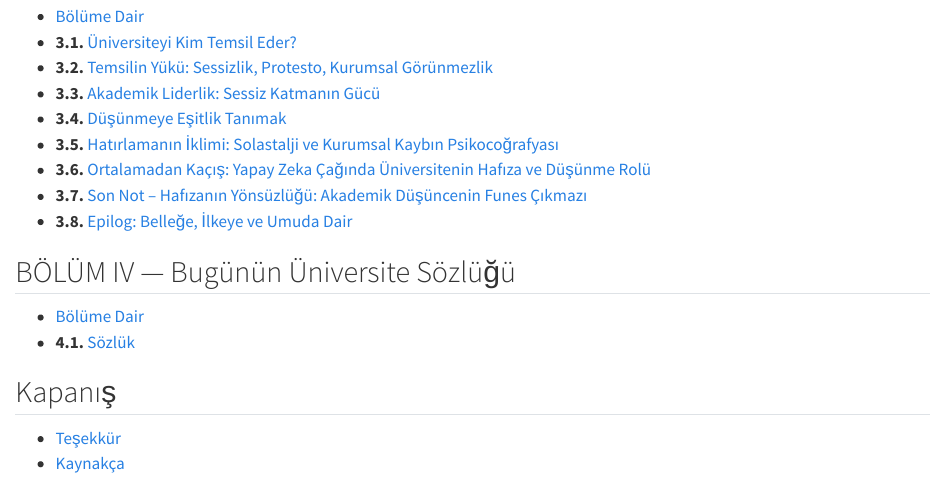
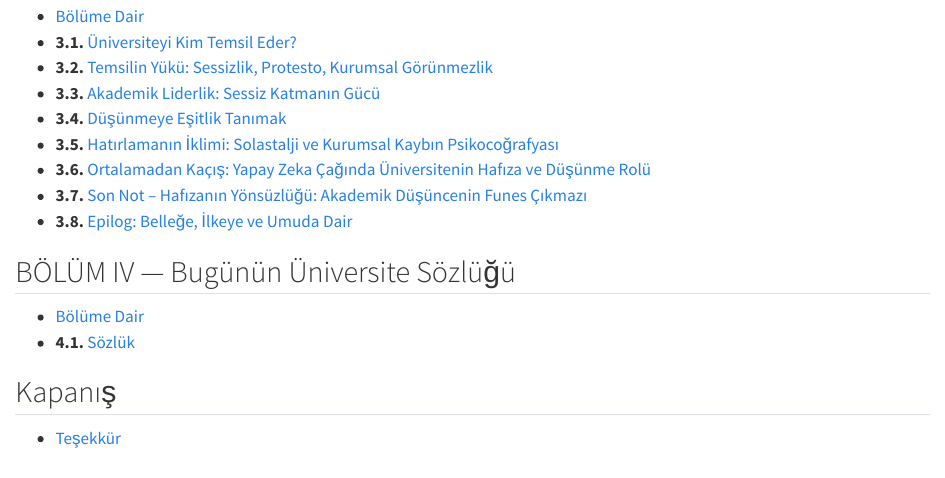
Before and after one commit to utkuperktas/akademi-unutmazsa, a Quarto document (icindekiler.qmd): the page in a window 1100 px wide, from 790 px down. Rendered offline with R 4.5, knitr and Pandoc in place of Quarto, with nearby package versions.

Commit message:
Add files via upload

```diff
--- a/_quarto.yml
+++ b/_quarto.yml
@@ -59,7 +59,6 @@ book:
         - sozluk.qmd
 
     - tesekkur.qmd
-    - references.qmd
 
 bibliography: references.bib
 
@@ -67,7 +66,6 @@ format:
   html:
     theme: cosmo
     css: styles.css
-    toc: true
-    toc-depth: 3
+    toc: false
     number-sections: false
     lang: tr
--- a/icindekiler.qmd
+++ b/icindekiler.qmd
@@ -47,4 +47,3 @@ toc: false
 
 ## Kapanış
 - [Teşekkür](tesekkur.qmd)
-- [Kaynakça](references.qmd)
```
